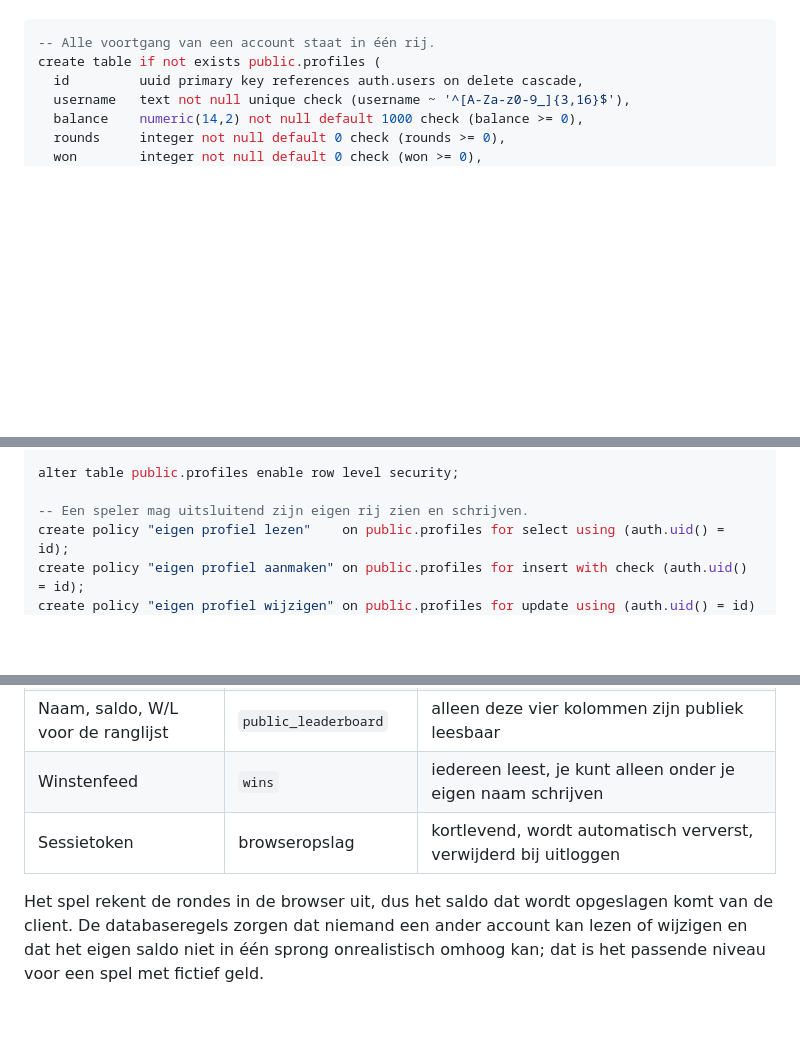
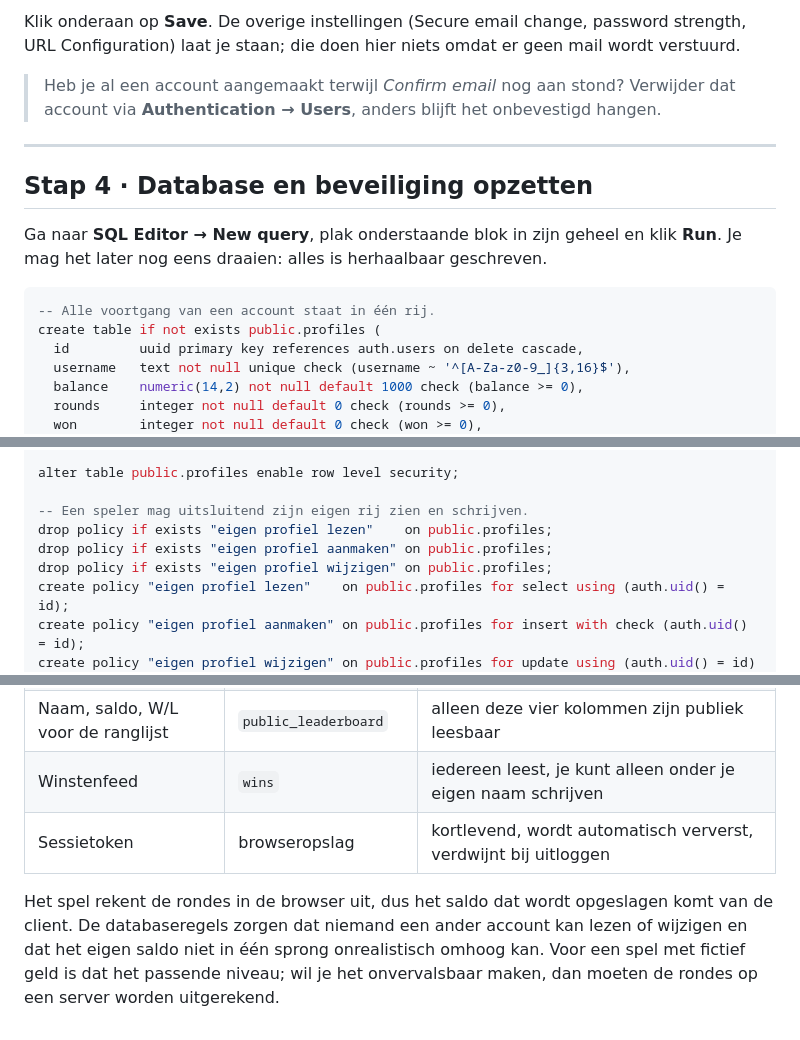
Before and after one commit to elite-veno/Crash, a Markdown page: SETUP.md, 3 parts joined by grey strips. GitHub-like rendering; blank space fills up the shorter version.

````diff
--- a/SETUP.md
+++ b/SETUP.md
@@ -30,3 +78,15 @@ Plak dit in **SQL Editor → New query** en voer het uit.
+Klik onderaan op **Save**. De overige instellingen (Secure email change, password strength,
+URL Configuration) laat je staan; die doen hier niets omdat er geen mail wordt verstuurd.
+
+> Heb je al een account aangemaakt terwijl *Confirm email* nog aan stond? Verwijder dat
+> account via **Authentication → Users**, anders blijft het onbevestigd hangen.
+
+---
+
+## Stap 4 · Database en beveiliging opzetten
+
+Ga naar **SQL Editor → New query**, plak onderstaande blok in zijn geheel en klik **Run**.
+Je mag het later nog eens draaien: alles is herhaalbaar geschreven.
 
 ```sql
 -- Alle voortgang van een account staat in één rij.
@@ -45,6 +105,9 @@ create table if not exists public.profiles (
 alter table public.profiles enable row level security;
 
 -- Een speler mag uitsluitend zijn eigen rij zien en schrijven.
+drop policy if exists "eigen profiel lezen"    on public.profiles;
+drop policy if exists "eigen profiel aanmaken" on public.profiles;
+drop policy if exists "eigen profiel wijzigen" on public.profiles;
 create policy "eigen profiel lezen"    on public.profiles for select using (auth.uid() = id);
 create policy "eigen profiel aanmaken" on public.profiles for insert with check (auth.uid() = id);
 create policy "eigen profiel wijzigen" on public.profiles for update using (auth.uid() = id) with check (auth.uid() = id);
@@ -115,9 +223,10 @@ Commit en push naar `main`. GitHub Pages deployt automatisch en het inlogscherm
 | Saldo, statistieken per spel, winst | `profiles`, jouw eigen rij | row level security: alleen jij leest en schrijft die rij |
 | Naam, saldo, W/L voor de ranglijst | `public_leaderboard` | alleen deze vier kolommen zijn publiek leesbaar |
 | Winstenfeed | `wins` | iedereen leest, je kunt alleen onder je eigen naam schrijven |
-| Sessietoken | browseropslag | kortlevend, wordt automatisch ververst, verwijderd bij uitloggen |
+| Sessietoken | browseropslag | kortlevend, wordt automatisch ververst, verdwijnt bij uitloggen |
 
 Het spel rekent de rondes in de browser uit, dus het saldo dat wordt opgeslagen komt van de
 client. De databaseregels zorgen dat niemand een ander account kan lezen of wijzigen en dat
-het eigen saldo niet in één sprong onrealistisch omhoog kan; dat is het passende niveau voor
-een spel met fictief geld.
+het eigen saldo niet in één sprong onrealistisch omhoog kan. Voor een spel met fictief geld
+is dat het passende niveau; wil je het onvervalsbaar maken, dan moeten de rondes op een
+server worden uitgerekend.
````
Also changed, not shown: other parts of SETUP.md (+115 -22 lines).
